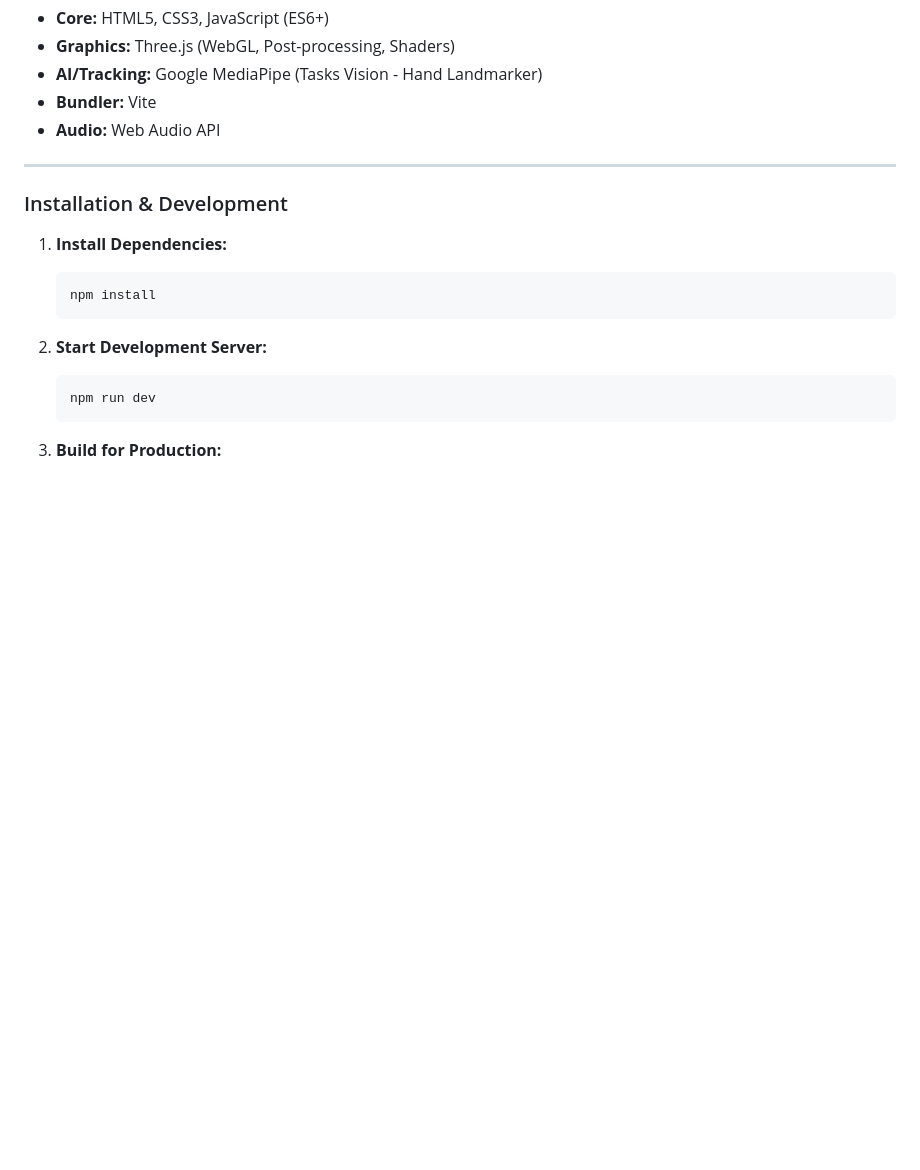
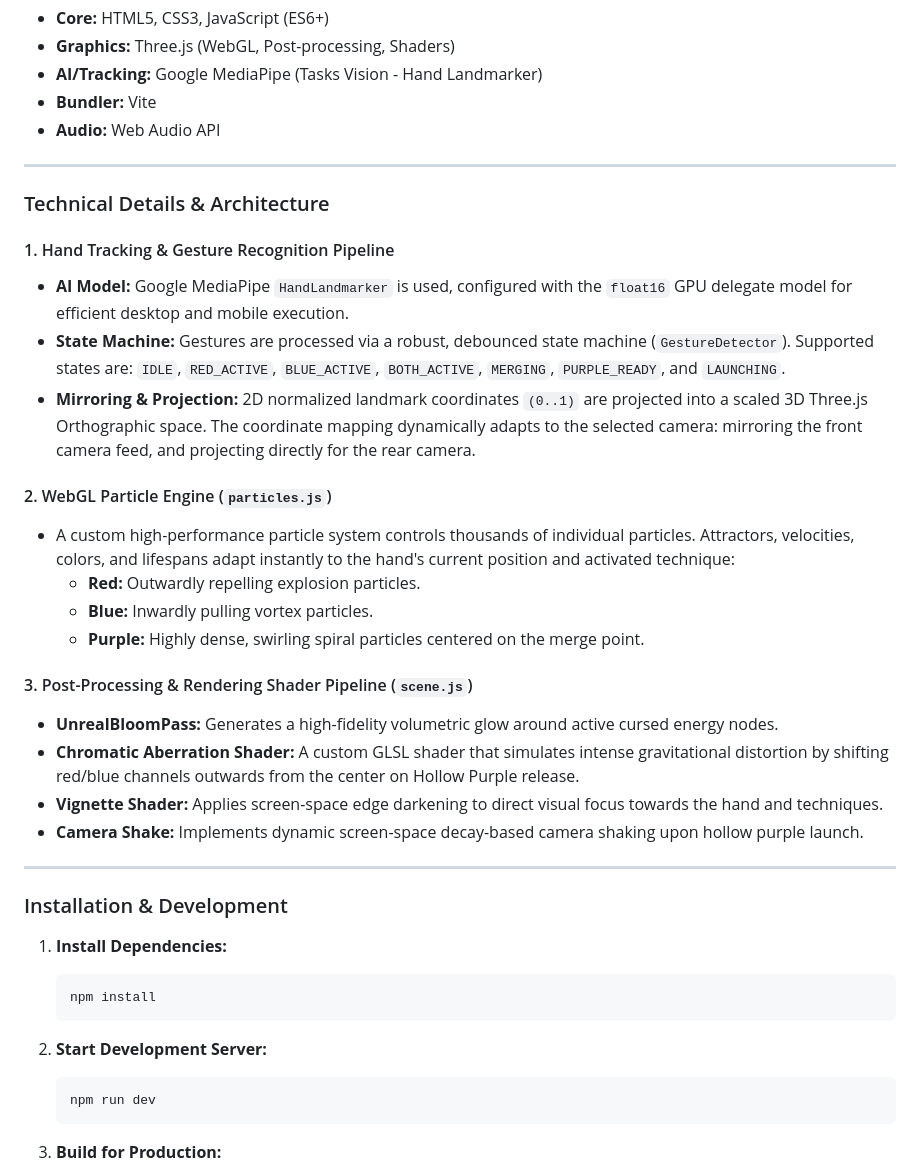
Before and after one commit to m0Corut/jjk-limitless-ar, a Markdown page: README.md, the part around one of its changes. Drawn GitHub-style; blank space fills up the shorter version.

```diff
--- a/README.md
+++ b/README.md
@@ -113,6 +134,27 @@ Developed using **MediaPipe Hand Landmarker** and **Three.js (WebGL)**, the appl
 
 ---
 
+### Technical Details & Architecture
+
+#### 1. Hand Tracking & Gesture Recognition Pipeline
+*   **AI Model:** Google MediaPipe `HandLandmarker` is used, configured with the `float16` GPU delegate model for efficient desktop and mobile execution.
+*   **State Machine:** Gestures are processed via a robust, debounced state machine (`GestureDetector`). Supported states are: `IDLE`, `RED_ACTIVE`, `BLUE_ACTIVE`, `BOTH_ACTIVE`, `MERGING`, `PURPLE_READY`, and `LAUNCHING`.
+*   **Mirroring & Projection:** 2D normalized landmark coordinates `(0..1)` are projected into a scaled 3D Three.js Orthographic space. The coordinate mapping dynamically adapts to the selected camera: mirroring the front camera feed, and projecting directly for the rear camera.
+
+#### 2. WebGL Particle Engine (`particles.js`)
+*   A custom high-performance particle system controls thousands of individual particles. Attractors, velocities, colors, and lifespans adapt instantly to the hand's current position and activated technique:
+    *   **Red:** Outwardly repelling explosion particles.
+    *   **Blue:** Inwardly pulling vortex particles.
+    *   **Purple:** Highly dense, swirling spiral particles centered on the merge point.
+
+#### 3. Post-Processing & Rendering Shader Pipeline (`scene.js`)
+*   **UnrealBloomPass:** Generates a high-fidelity volumetric glow around active cursed energy nodes.
+*   **Chromatic Aberration Shader:** A custom GLSL shader that simulates intense gravitational distortion by shifting red/blue channels outwards from the center on Hollow Purple release.
+*   **Vignette Shader:** Applies screen-space edge darkening to direct visual focus towards the hand and techniques.
+*   **Camera Shake:** Implements dynamic screen-space decay-based camera shaking upon hollow purple launch.
+
+---
+
 ### Installation & Development
 
 1.  **Install Dependencies:**
```
Also changed, not shown: other parts of README.md (+21 -0 lines).
